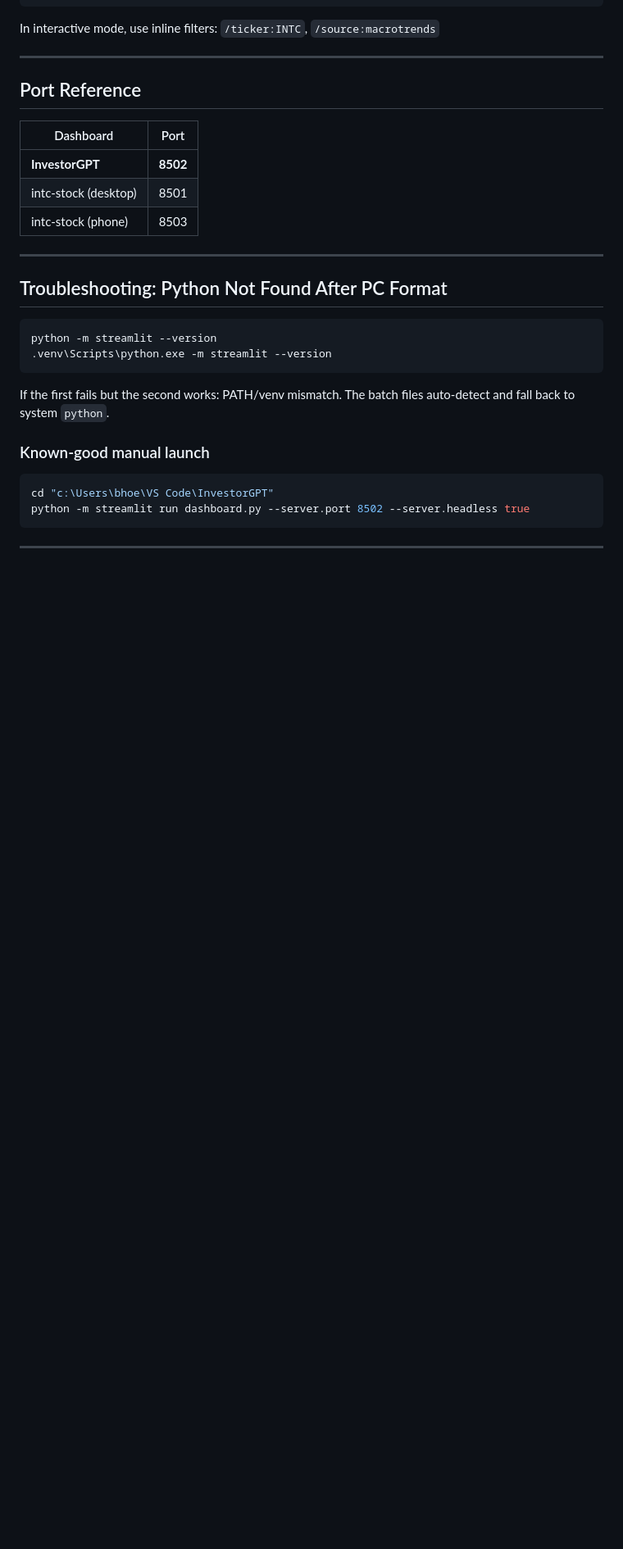
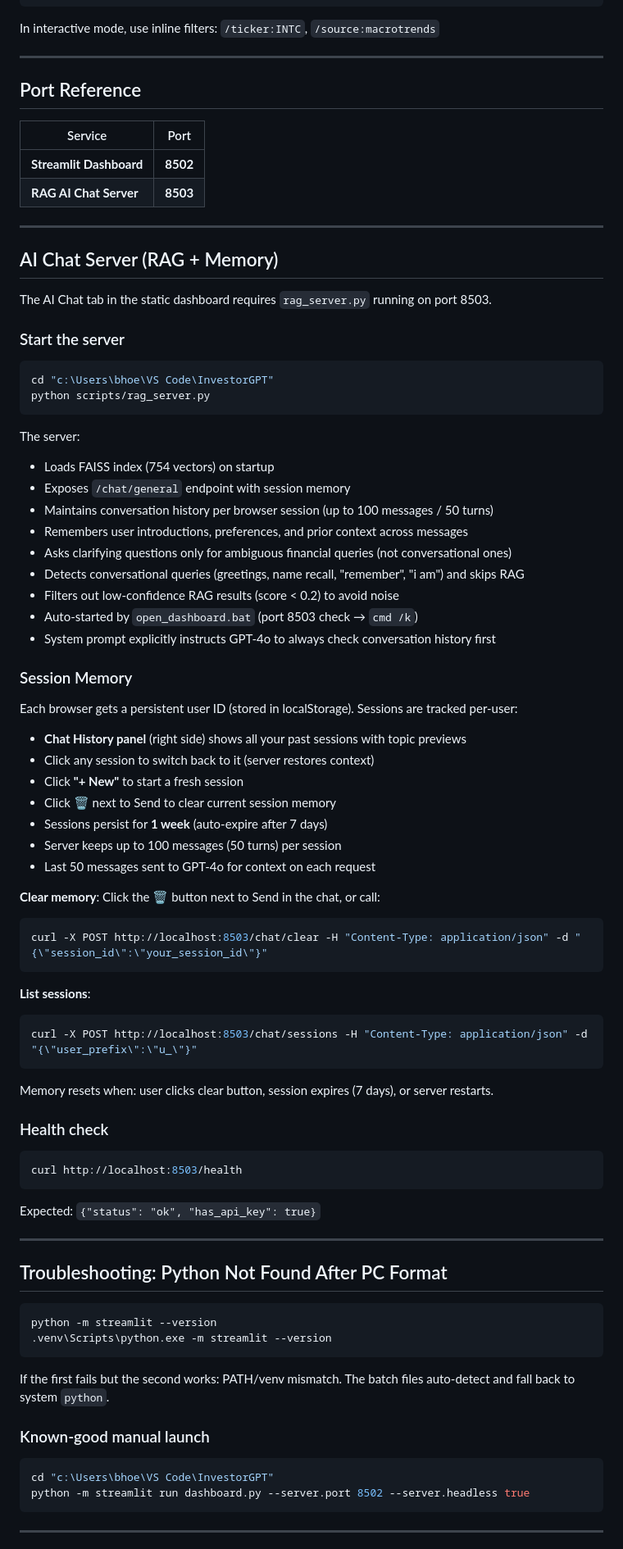
Before and after one commit to bchin2017/InvestorGPT, a Markdown page: docs/HOW_TO_RUN.md, the part around the change. Shown at 82% size. GitHub-like rendering; blank space fills up the shorter version.

Commit message:
update md

````diff
--- a/docs/HOW_TO_RUN.md
+++ b/docs/HOW_TO_RUN.md
@@ -155,11 +155,65 @@ In interactive mode, use inline filters: `/ticker:INTC`, `/source:macrotrends`
 
 ## Port Reference
 
-| Dashboard | Port |
+| Service | Port |
 |---|---|
-| **InvestorGPT** | **8502** |
-| intc-stock (desktop) | 8501 |
-| intc-stock (phone) | 8503 |
+| **Streamlit Dashboard** | **8502** |
+| **RAG AI Chat Server** | **8503** |
+
+---
+
+## AI Chat Server (RAG + Memory)
+
+The AI Chat tab in the static dashboard requires `rag_server.py` running on port 8503.
+
+### Start the server
+
+```powershell
+cd "c:\Users\bhoe\VS Code\InvestorGPT"
+python scripts/rag_server.py
+```
+
+The server:
+- Loads FAISS index (754 vectors) on startup
+- Exposes `/chat/general` endpoint with session memory
+- Maintains conversation history per browser session (up to 100 messages / 50 turns)
+- Remembers user introductions, preferences, and prior context across messages
+- Asks clarifying questions only for ambiguous financial queries (not conversational ones)
+- Detects conversational queries (greetings, name recall, "remember", "i am") and skips RAG
+- Filters out low-confidence RAG results (score < 0.2) to avoid noise
+- Auto-started by `open_dashboard.bat` (port 8503 check → `cmd /k`)
+- System prompt explicitly instructs GPT-4o to always check conversation history first
+
+### Session Memory
+
+Each browser gets a persistent user ID (stored in localStorage). Sessions are tracked per-user:
+- **Chat History panel** (right side) shows all your past sessions with topic previews
+- Click any session to switch back to it (server restores context)
+- Click **"+ New"** to start a fresh session
+- Click 🗑️ next to Send to clear current session memory
+- Sessions persist for **1 week** (auto-expire after 7 days)
+- Server keeps up to 100 messages (50 turns) per session
+- Last 50 messages sent to GPT-4o for context on each request
+
+**Clear memory**: Click the 🗑️ button next to Send in the chat, or call:
+```powershell
+curl -X POST http://localhost:8503/chat/clear -H "Content-Type: application/json" -d "{\"session_id\":\"your_session_id\"}"
+```
+
+**List sessions**:
+```powershell
+curl -X POST http://localhost:8503/chat/sessions -H "Content-Type: application/json" -d "{\"user_prefix\":\"u_\"}"
+```
+
+Memory resets when: user clicks clear button, session expires (7 days), or server restarts.
+
+### Health check
+
+```powershell
+curl http://localhost:8503/health
+```
+
+Expected: `{"status": "ok", "has_api_key": true}`
 
 ---
 
````
